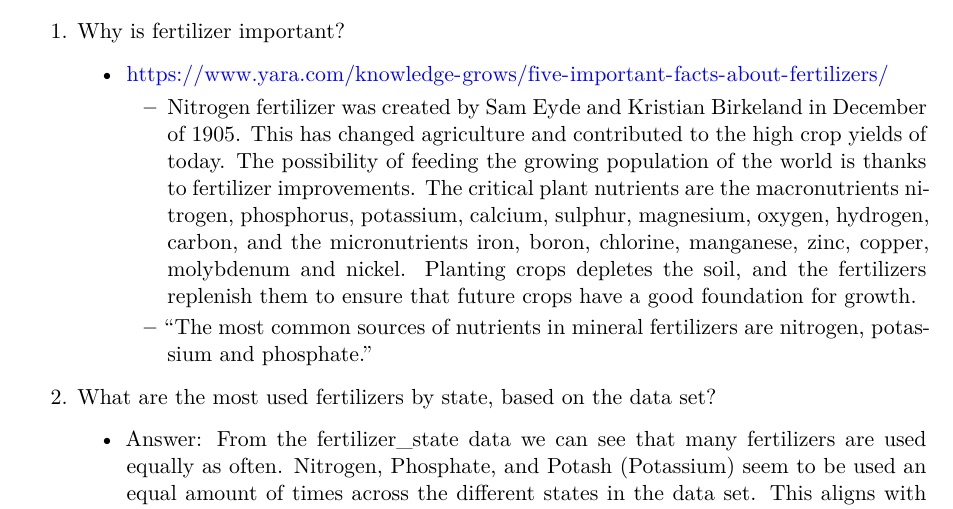
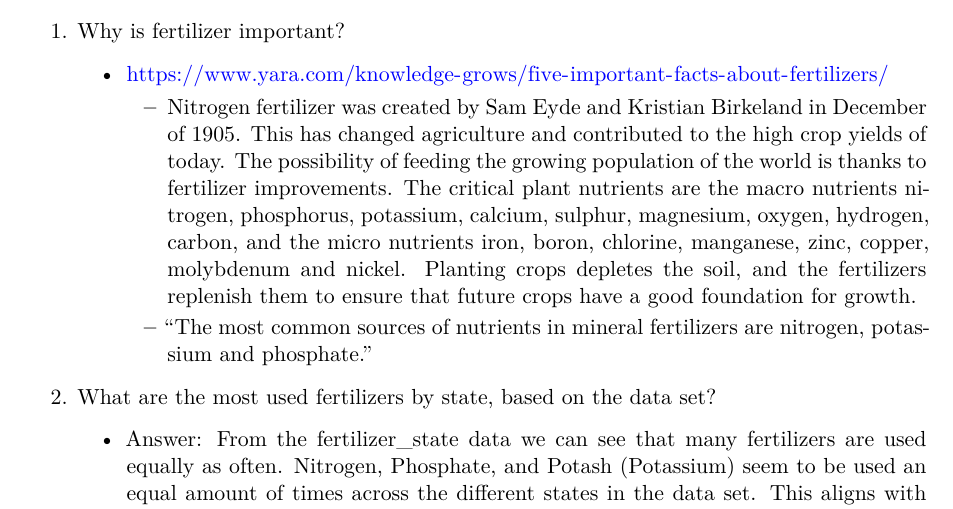
Before and after one commit to george360-ux/Assignment-F, a Quarto document (fertilizer.qmd): part of page 2 of 3, cut so that both start at the same text. Rendered offline with R 4.5, knitr and Pandoc in place of Quarto, then LaTeX, with nearby package versions.

Commit message:
fertilizer commit

```diff
--- a/fertilizer.qmd
+++ b/fertilizer.qmd
@@ -79,7 +79,7 @@ Exploratory Questions:
 1.  Why is fertilizer important?
     -   <https://www.yara.com/knowledge-grows/five-important-facts-about-fertilizers/>
 
-        -   Nitrogen fertilizer was created by Sam Eyde and Kristian Birkeland in December of 1905. This has changed agriculture and contributed to the high crop yields of today. The possibility of feeding the growing population of the world is thanks to fertilizer improvements. The critical plant nutrients are the macronutrients nitrogen, phosphorus, potassium, calcium, sulphur, magnesium, oxygen, hydrogen, carbon, and the micronutrients iron, boron, chlorine, manganese, zinc, copper, molybdenum and nickel. Planting crops depletes the soil, and the fertilizers replenish them to ensure that future crops have a good foundation for growth.
+        -   Nitrogen fertilizer was created by Sam Eyde and Kristian Birkeland in December of 1905. This has changed agriculture and contributed to the high crop yields of today. The possibility of feeding the growing population of the world is thanks to fertilizer improvements. The critical plant nutrients are the macro nutrients nitrogen, phosphorus, potassium, calcium, sulphur, magnesium, oxygen, hydrogen, carbon, and the micro nutrients iron, boron, chlorine, manganese, zinc, copper, molybdenum and nickel. Planting crops depletes the soil, and the fertilizers replenish them to ensure that future crops have a good foundation for growth.
 
         -   "The most common sources of nutrients in mineral fertilizers are nitrogen, potassium and phosphate."
 2.  What are the most used fertilizers by state, based on the data set?
```
